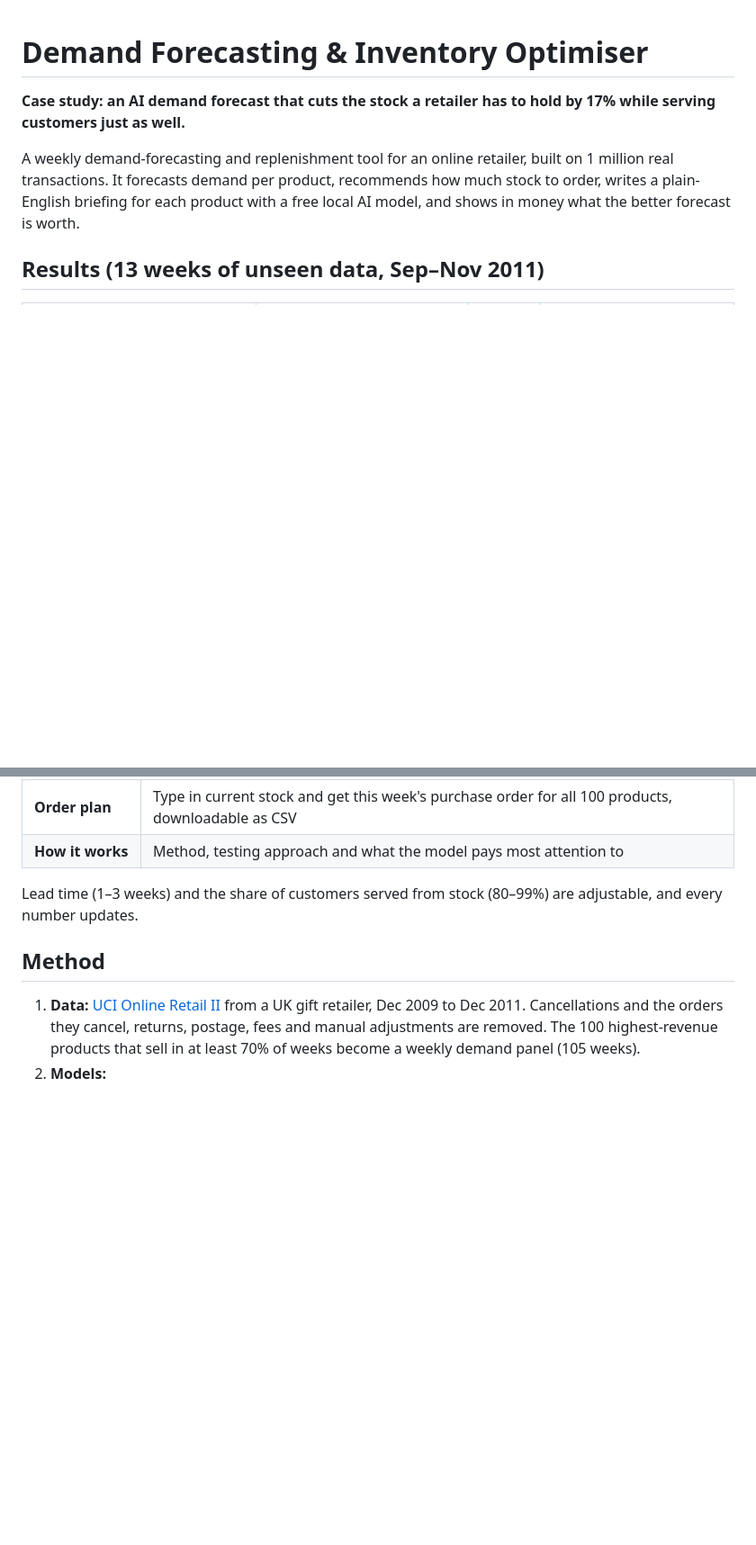
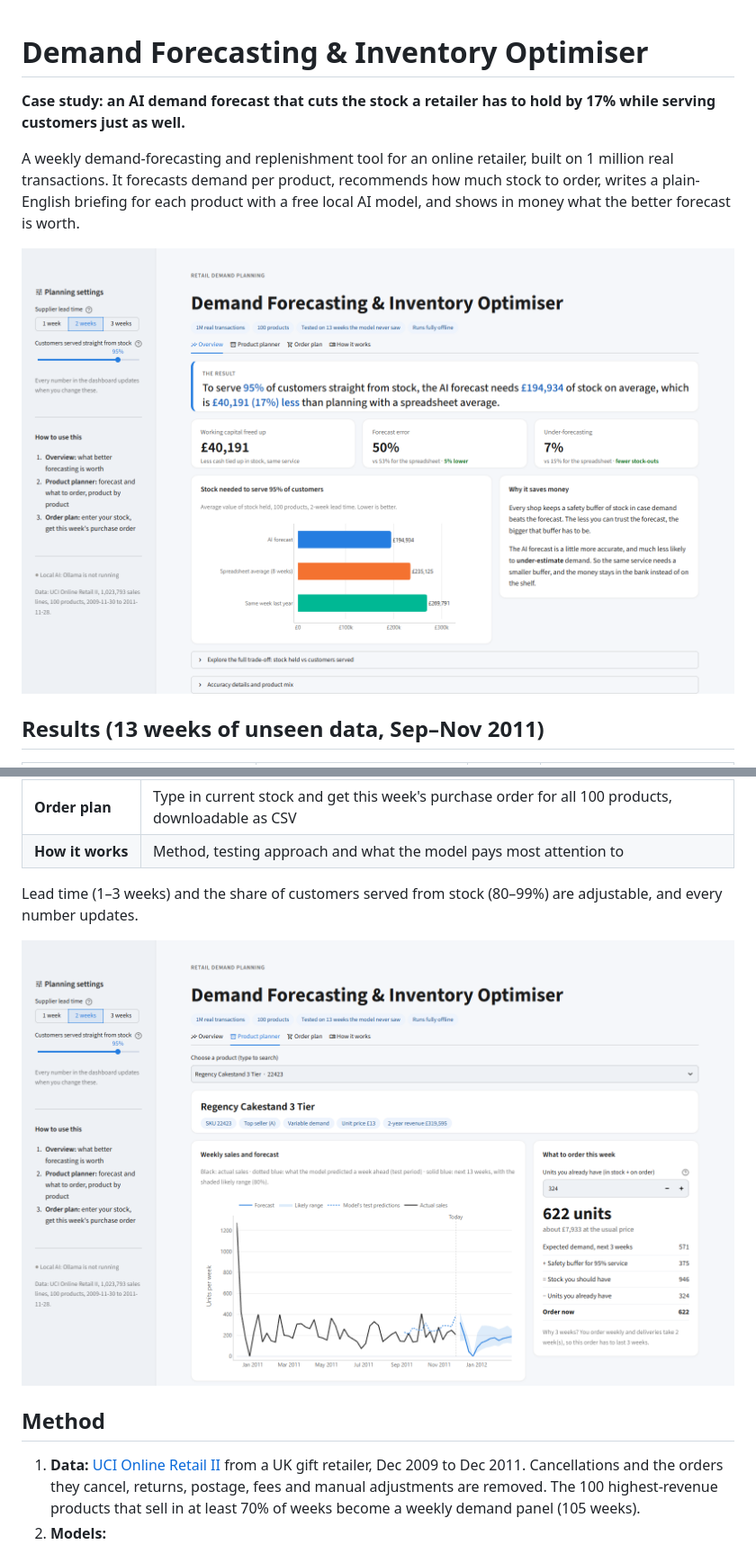
Before and after one commit to data-kush/demand-forecasting, a Markdown page: README.md, 2 parts joined by grey strips. Shown at 90% size. GitHub-like rendering; pictures changed too: docs/overview.png (added), docs/product-planner.png (added); blank space fills up the shorter version.

Commit message:
Add dashboard screenshots to README

```diff
--- a/README.md
+++ b/README.md
@@ -6,6 +6,8 @@ A weekly demand-forecasting and replenishment tool for an online retailer, built
 transactions. It forecasts demand per product, recommends how much stock to order, writes a
 plain-English briefing for each product with a free local AI model, and shows in money what the better
 forecast is worth.
+
+![Overview](docs/overview.png)
 
 ## Results (13 weeks of unseen data, Sep–Nov 2011)
 
@@ -36,6 +38,8 @@ predictable, so it needs far less safety stock. That's where the savings come fr
 | **How it works** | Method, testing approach and what the model pays most attention to |
 
 Lead time (1–3 weeks) and the share of customers served from stock (80–99%) are adjustable, and every number updates.
+
+![Product planner](docs/product-planner.png)
 
 ## Method
 
```
